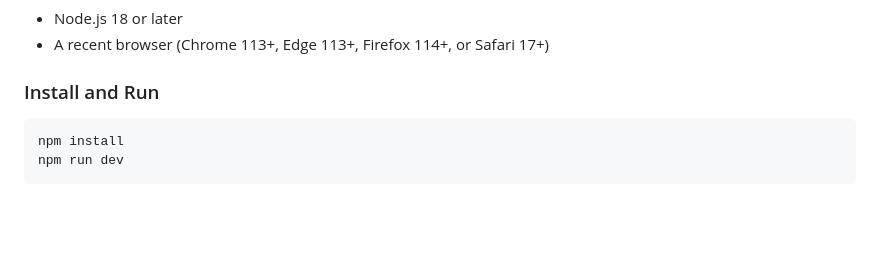
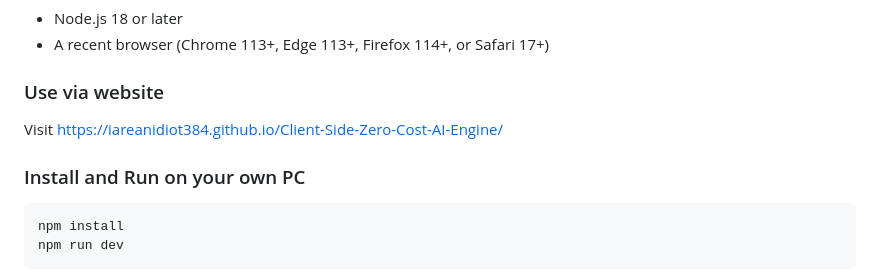
Before and after one commit to iareanidiot384/Client-Side-Zero-Cost-AI-Engine, a Markdown page: README.md, the part around one of its changes. Rendered like a GitHub page; blank space fills up the shorter version.

````diff
--- a/README.md
+++ b/README.md
@@ -46,7 +46,11 @@ Other highlights:
 - Node.js 18 or later
 - A recent browser (Chrome 113+, Edge 113+, Firefox 114+, or Safari 17+)
 
-### Install and Run
+### Use via website
+
+Visit https://iareanidiot384.github.io/Client-Side-Zero-Cost-AI-Engine/
+
+### Install and Run on your own PC
 
 ```bash
 npm install
````
Also changed, not shown: other parts of README.md (+4 -4 lines).
